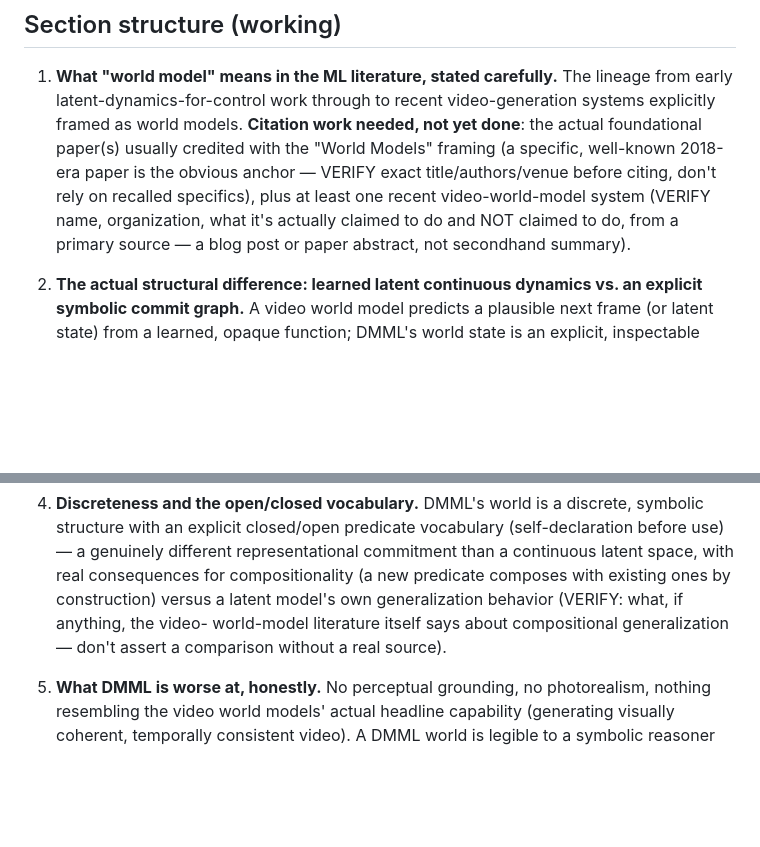
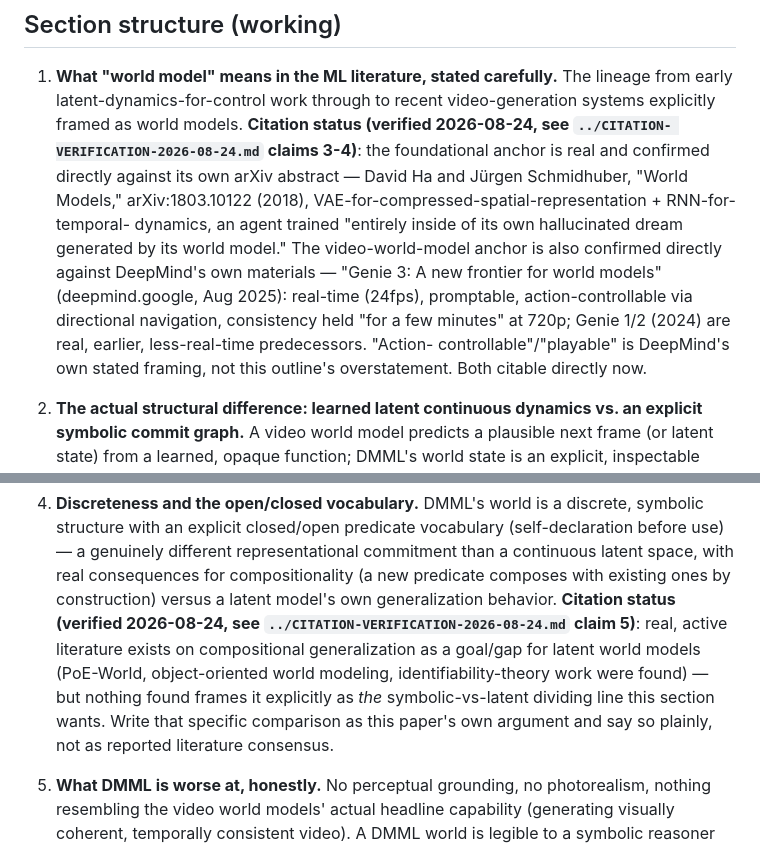
Before and after one commit to jedelman/dmml, a Markdown page: papers/text-world-model/OUTLINE.md, 2 parts joined by grey strips. Rendered like a GitHub page; blank space fills up the shorter version.

```diff
--- a/papers/text-world-model/OUTLINE.md
+++ b/papers/text-world-model/OUTLINE.md
@@ -24,14 +24,20 @@ particular tradeoffs buy or cost relative to a learned latent model.
 1. **What "world model" means in the ML literature, stated carefully.**
    The lineage from early latent-dynamics-for-control work through to
    recent video-generation systems explicitly framed as world models.
-   **Citation work needed, not yet done**: the actual foundational
-   paper(s) usually credited with the "World Models" framing (a
-   specific, well-known 2018-era paper is the obvious anchor —
-   VERIFY exact title/authors/venue before citing, don't rely on
-   recalled specifics), plus at least one recent video-world-model
-   system (VERIFY name, organization, what it's actually claimed to do
-   and NOT claimed to do, from a primary source — a blog post or paper
-   abstract, not secondhand summary).
+   **Citation status (verified 2026-08-24, see `../CITATION-
+   VERIFICATION-2026-08-24.md` claims 3-4)**: the foundational anchor is
+   real and confirmed directly against its own arXiv abstract — David
+   Ha and Jürgen Schmidhuber, "World Models," arXiv:1803.10122 (2018),
+   VAE-for-compressed-spatial-representation + RNN-for-temporal-
+   dynamics, an agent trained "entirely inside of its own hallucinated
+   dream generated by its world model." The video-world-model anchor is
+   also confirmed directly against DeepMind's own materials — "Genie 3:
+   A new frontier for world models" (deepmind.google, Aug 2025):
+   real-time (24fps), promptable, action-controllable via directional
+   navigation, consistency held "for a few minutes" at 720p; Genie 1/2
+   (2024) are real, earlier, less-real-time predecessors. "Action-
+   controllable"/"playable" is DeepMind's own stated framing, not this
+   outline's overstatement. Both citable directly now.
 
 2. **The actual structural difference: learned latent continuous
    dynamics vs. an explicit symbolic commit graph.** A video world
@@ -60,9 +66,14 @@ particular tradeoffs buy or cost relative to a learned latent model.
    representational commitment than a continuous latent space, with
    real consequences for compositionality (a new predicate composes
    with existing ones by construction) versus a latent model's own
-   generalization behavior (VERIFY: what, if anything, the video-
-   world-model literature itself says about compositional
-   generalization — don't assert a comparison without a real source).
+   generalization behavior. **Citation status (verified 2026-08-24, see
+   `../CITATION-VERIFICATION-2026-08-24.md` claim 5)**: real, active
+   literature exists on compositional generalization as a goal/gap for
+   latent world models (PoE-World, object-oriented world modeling,
+   identifiability-theory work were found) — but nothing found frames it
+   explicitly as *the* symbolic-vs-latent dividing line this section
+   wants. Write that specific comparison as this paper's own argument
+   and say so plainly, not as reported literature consensus.
 
 5. **What DMML is worse at, honestly.** No perceptual grounding, no
    photorealism, nothing resembling the video world models' actual
```
Also changed, not shown: papers/CITATION-VERIFICATION-2026-08-24.md (added, +228 -0 lines), papers/desiring-production-ontology/OUTLINE.md (+23 -7 lines).
